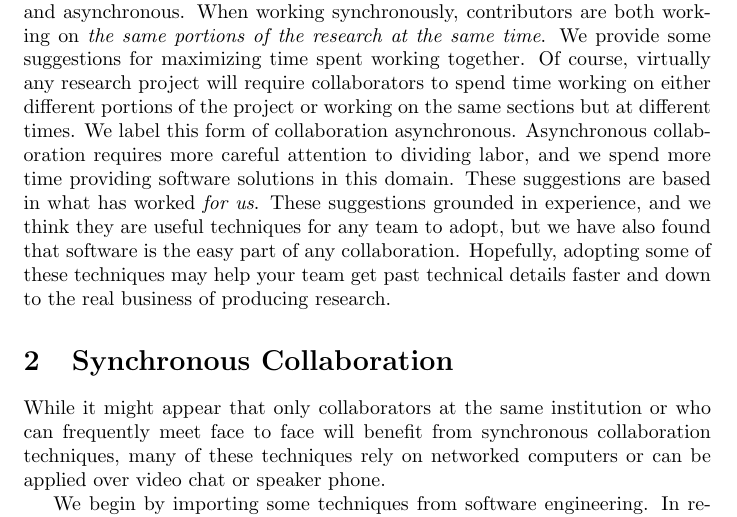
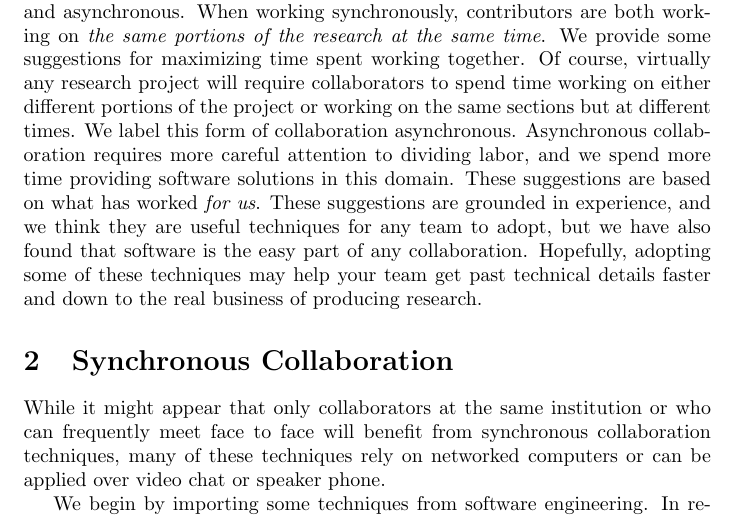
Before and after one commit to PTesta/collab4ss, a LaTeX document (collab4ss.tex): part of page 1 of 9, cut so that both start at the same text. Compiled offline with pdfLaTeX.

Commit message:
Copy editing changes

```diff
--- a/collab4ss.tex
+++ b/collab4ss.tex
@@ -26,7 +26,7 @@ either different portions of the project or working on the same sections but
 at different times. We label this form of collaboration asynchronous.
 Asynchronous collaboration requires more careful attention to dividing labor,
 and we spend more time providing software solutions in this domain. These
-suggestions are based in what has worked \emph{for us}. These suggestions
+suggestions are based on what has worked \emph{for us}. These suggestions are
 grounded in experience, and we think they are
 useful techniques for any team to adopt, but we have also found that software
 is the easy part of any collaboration. Hopefully, adopting some of these
```
